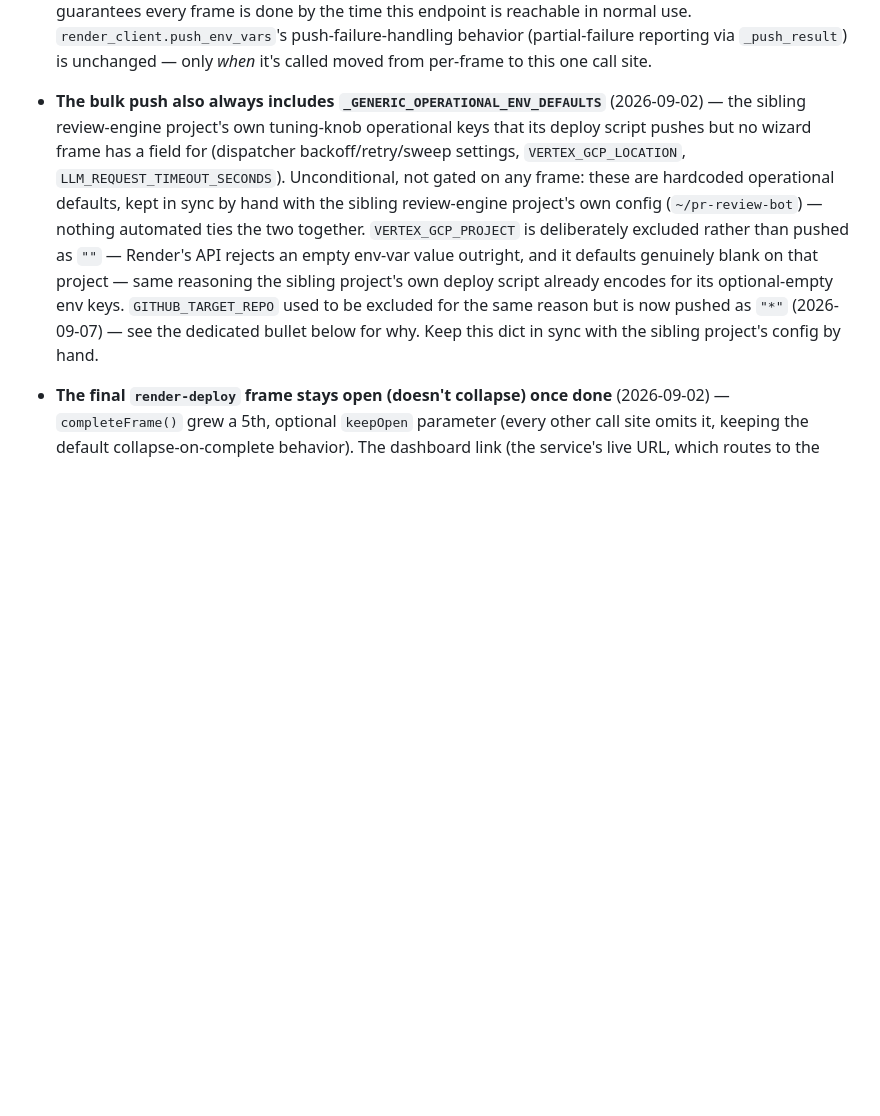
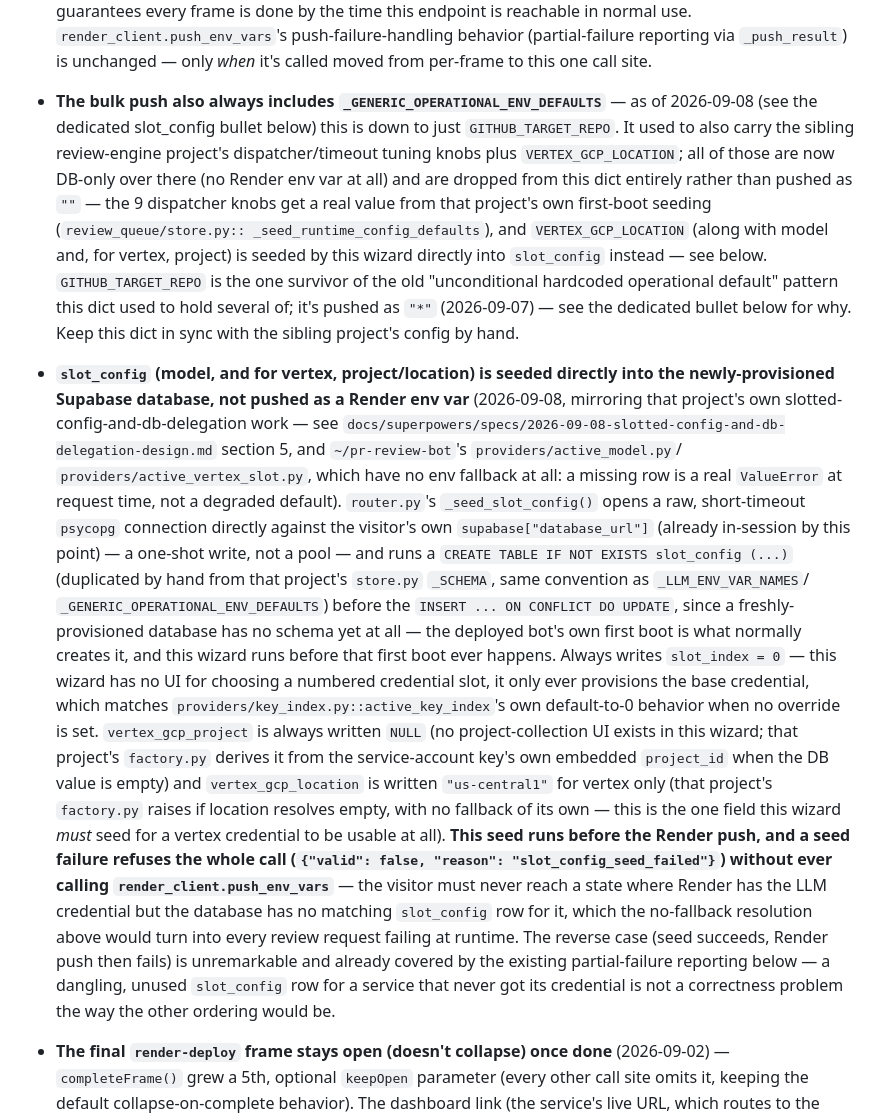
Before and after one commit to SomeoneSomewhereelse/onboarding-wizard, a Markdown page: CLAUDE.md, the part around the change. Drawn GitHub-style; blank space fills up the shorter version.

Commit message:
Fix stale CLAUDE.md doc for slot_config split-push
_GENERIC_OPERATIONAL_ENV_DEFAULTS's own doc bullet still described the
pre-9de5f04 shape (VERTEX_GCP_LOCATION/LLM_REQUEST_TIMEOUT_SECONDS still
in the pushed dict, old VERTEX_GCP_PROJECT-exclusion reasoning) even
though that commit moved those vars to DB-only/slot_config. Adds a
dedicated bullet documenting _seed_slot_config's mechanism, its
seed-before-Render-push ordering, and why vertex location (unlike
project) has no fallback and must be seeded.

Co-Authored-By: Claude Sonnet 5 <noreply@anthropic.com>
Claude-Session: https://claude.ai/code/session_0128FRYgt1PVcRtQJMV5xthz

```diff
--- a/CLAUDE.md
+++ b/CLAUDE.md
@@ -705,20 +705,60 @@ optional:**
   (partial-failure reporting via `_push_result`) is unchanged — only
   *when* it's called moved from per-frame to this one call site.
 - **The bulk push also always includes `_GENERIC_OPERATIONAL_ENV_DEFAULTS`**
-  (2026-09-02) — the sibling review-engine project's own tuning-knob
-  operational keys that its deploy script pushes but no wizard frame has a
-  field for (dispatcher backoff/retry/sweep settings, `VERTEX_GCP_LOCATION`,
-  `LLM_REQUEST_TIMEOUT_SECONDS`). Unconditional, not gated on any frame:
-  these are hardcoded operational defaults, kept in sync by hand with the
-  sibling review-engine project's own config (`~/pr-review-bot`) — nothing
-  automated ties the two together. `VERTEX_GCP_PROJECT` is deliberately excluded
-  rather than pushed as `""` — Render's API rejects an empty env-var value
-  outright, and it defaults genuinely blank on that project — same
-  reasoning the sibling project's own deploy script already encodes for
-  its optional-empty env keys. `GITHUB_TARGET_REPO` used to be excluded for
-  the same reason but is now pushed as `"*"` (2026-09-07) — see the
-  dedicated bullet below for why. Keep this dict in sync with the
-  sibling project's config by hand.
+  — as of 2026-09-08 (see the dedicated slot_config bullet below) this is
+  down to just `GITHUB_TARGET_REPO`. It used to also carry the sibling
+  review-engine project's dispatcher/timeout tuning knobs plus
+  `VERTEX_GCP_LOCATION`; all of those are now DB-only over there (no Render
+  env var at all) and are dropped from this dict entirely rather than
+  pushed as `""` — the 9 dispatcher knobs get a real value from that
+  project's own first-boot seeding (`review_queue/store.py::
+  _seed_runtime_config_defaults`), and `VERTEX_GCP_LOCATION` (along with
+  model and, for vertex, project) is seeded by this wizard directly into
+  `slot_config` instead — see below. `GITHUB_TARGET_REPO` is the one
+  survivor of the old "unconditional hardcoded operational default"
+  pattern this dict used to hold several of; it's pushed as `"*"`
+  (2026-09-07) — see the dedicated bullet below for why. Keep this dict in
+  sync with the sibling project's config by hand.
+- **`slot_config` (model, and for vertex, project/location) is seeded
+  directly into the newly-provisioned Supabase database, not pushed as a
+  Render env var** (2026-09-08, mirroring that project's own
+  slotted-config-and-db-delegation work — see
+  `docs/superpowers/specs/2026-09-08-slotted-config-and-db-delegation-design.md`
+  section 5, and `~/pr-review-bot`'s `providers/active_model.py`/
+  `providers/active_vertex_slot.py`, which have no env fallback at all: a
+  missing row is a real `ValueError` at request time, not a degraded
+  default). `router.py`'s `_seed_slot_config()` opens a raw, short-timeout
+  `psycopg` connection directly against the visitor's own
+  `supabase["database_url"]` (already in-session by this point) — a
+  one-shot write, not a pool — and runs a `CREATE TABLE IF NOT EXISTS
+  slot_config (...)` (duplicated by hand from that project's `store.py`
+  `_SCHEMA`, same convention as `_LLM_ENV_VAR_NAMES`/
+  `_GENERIC_OPERATIONAL_ENV_DEFAULTS`) before the `INSERT ... ON CONFLICT
+  DO UPDATE`, since a freshly-provisioned database has no schema yet at
+  all — the deployed bot's own first boot is what normally creates it, and
+  this wizard runs before that first boot ever happens. Always writes
+  `slot_index = 0` — this wizard has no UI for choosing a numbered
+  credential slot, it only ever provisions the base credential, which
+  matches `providers/key_index.py::active_key_index`'s own default-to-0
+  behavior when no override is set. `vertex_gcp_project` is always written
+  `NULL` (no project-collection UI exists in this wizard; that project's
+  `factory.py` derives it from the service-account key's own embedded
+  `project_id` when the DB value is empty) and `vertex_gcp_location` is
+  written `"us-central1"` for vertex only (that project's `factory.py`
+  raises if location resolves empty, with no fallback of its own — this is
+  the one field this wizard *must* seed for a vertex credential to be
+  usable at all).
+  **This seed runs before the Render push, and a seed failure refuses the
+  whole call (`{"valid": false, "reason": "slot_config_seed_failed"}`)
+  without ever calling `render_client.push_env_vars`** — the visitor must
+  never reach a state where Render has the LLM credential but the database
+  has no matching `slot_config` row for it, which the no-fallback
+  resolution above would turn into every review request failing at
+  runtime. The reverse case (seed succeeds, Render push then fails) is
+  unremarkable and already covered by the existing partial-failure
+  reporting below — a dangling, unused `slot_config` row for a service
+  that never got its credential is not a correctness problem the way the
+  other ordering would be.
 - **The final `render-deploy` frame stays open (doesn't collapse) once
   done** (2026-09-02) — `completeFrame()` grew a 5th, optional `keepOpen`
   parameter (every other call site omits it, keeping the default
```
